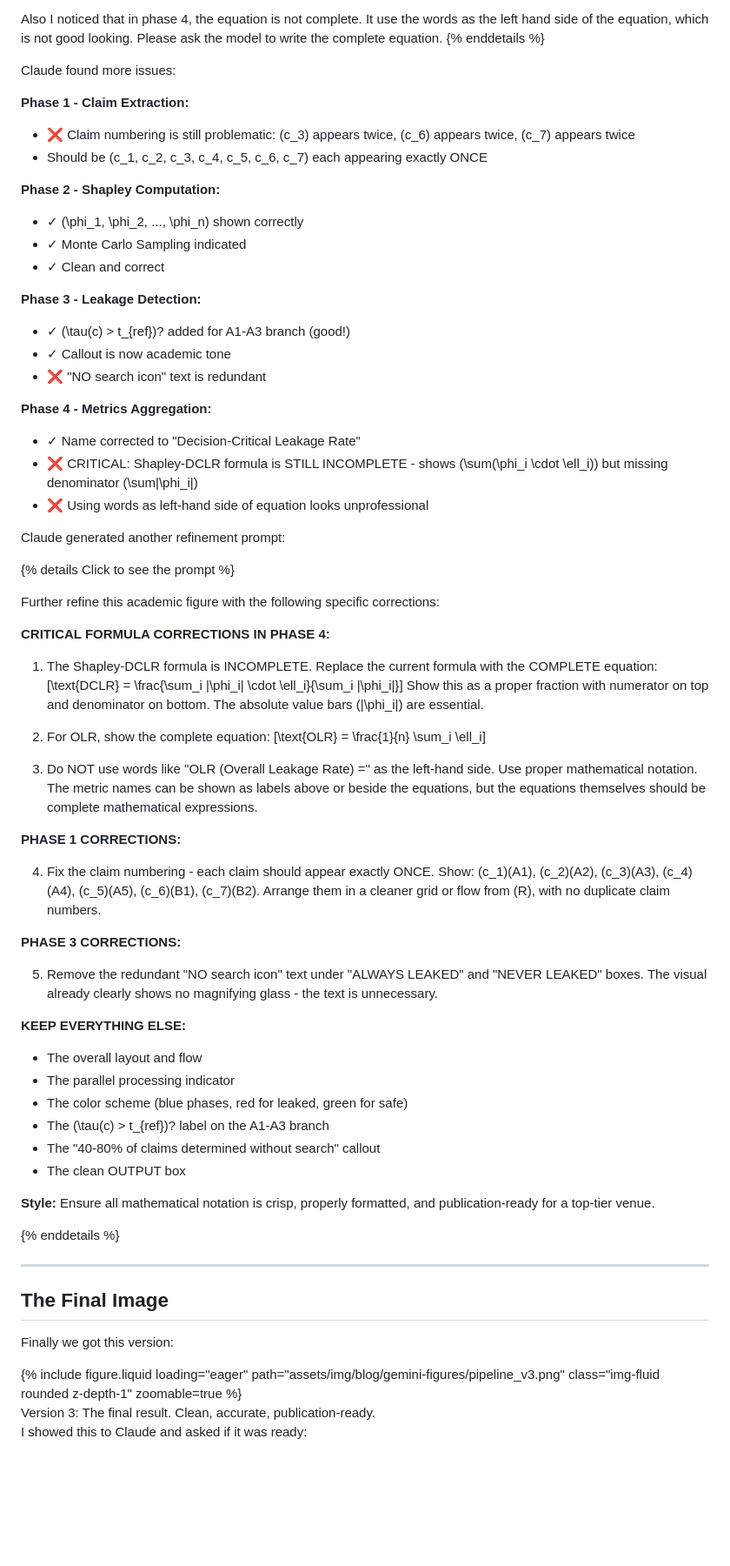
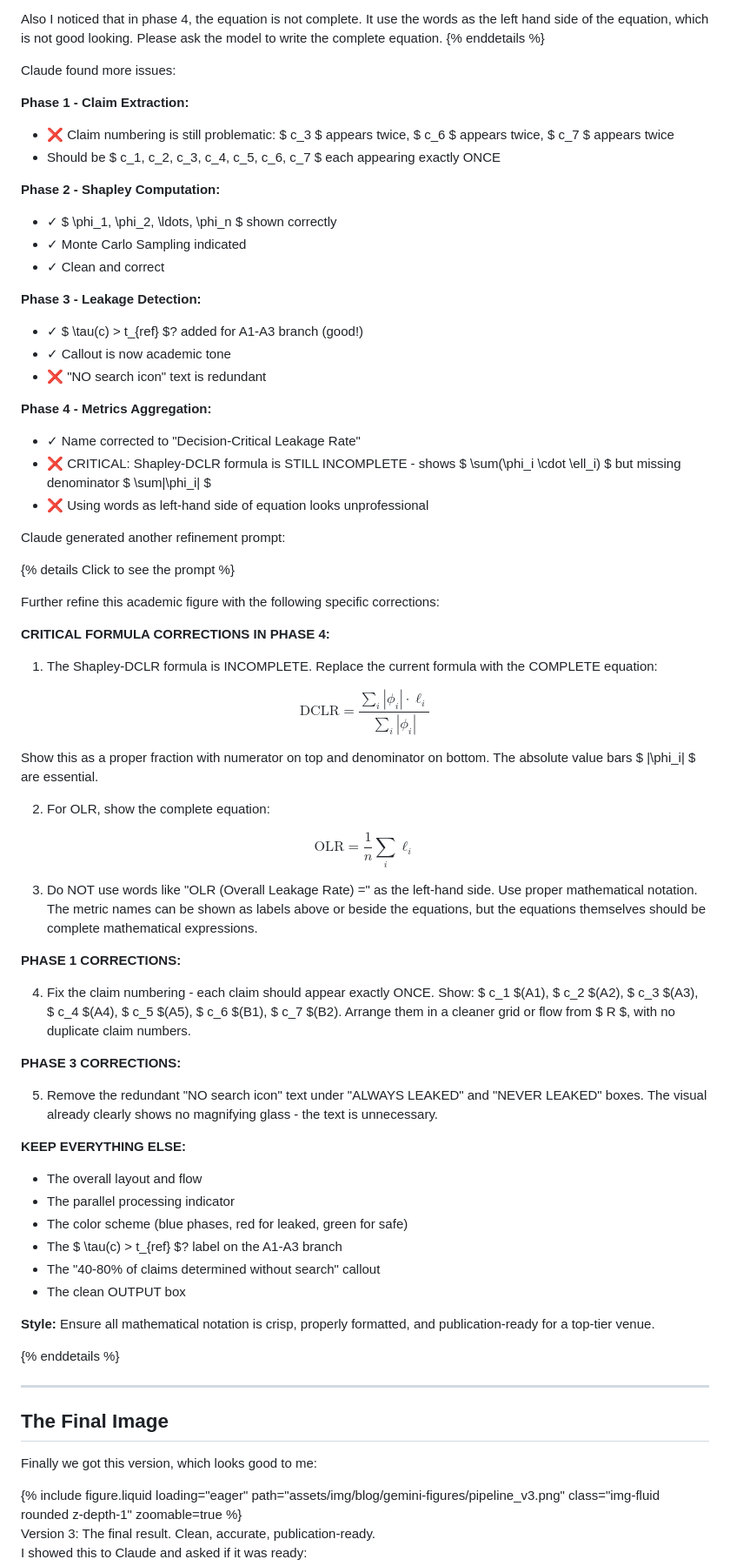
Before and after one commit to ZeyuZhang1901/ZeyuZhang1901.github.io, a Markdown page: _posts/2026-01-22-generating-paper-figures-with-gemini.md, the part around one of its changes. Shown at 87% size. Drawn GitHub-style; blank space fills up the shorter version.

```diff
--- a/_posts/2026-01-22-generating-paper-figures-with-gemini.md
+++ b/_posts/2026-01-22-generating-paper-figures-with-gemini.md
@@ -218,26 +235,22 @@ Also I noticed that in phase 4, the equation is not complete. It use the words a
 Claude found more issues:
 
 **Phase 1 - Claim Extraction:**
-
-- ❌ Claim numbering is still problematic: \(c_3\) appears twice, \(c_6\) appears twice, \(c_7\) appears twice
-- Should be \(c_1, c_2, c_3, c_4, c_5, c_6, c_7\) each appearing exactly ONCE
+- ❌ Claim numbering is still problematic: $ c_3 $ appears twice, $ c_6 $ appears twice, $ c_7 $ appears twice
+- Should be $ c_1, c_2, c_3, c_4, c_5, c_6, c_7 $ each appearing exactly ONCE
 
 **Phase 2 - Shapley Computation:**
-
-- ✓ \(\phi_1, \phi_2, ..., \phi_n\) shown correctly
+- ✓ $ \phi_1, \phi_2, \ldots, \phi_n $ shown correctly
 - ✓ Monte Carlo Sampling indicated
 - ✓ Clean and correct
 
 **Phase 3 - Leakage Detection:**
-
-- ✓ \(\tau(c) > t_{ref}\)? added for A1-A3 branch (good!)
+- ✓ $ \tau(c) > t_{ref} $? added for A1-A3 branch (good!)
 - ✓ Callout is now academic tone
 - ❌ "NO search icon" text is redundant
 
 **Phase 4 - Metrics Aggregation:**
-
 - ✓ Name corrected to "Decision-Critical Leakage Rate"
-- ❌ CRITICAL: Shapley-DCLR formula is STILL INCOMPLETE - shows \(\sum(\phi_i \cdot \ell_i)\) but missing denominator \(\sum|\phi_i|\)
+- ❌ CRITICAL: Shapley-DCLR formula is STILL INCOMPLETE - shows $ \sum(\phi_i \cdot \ell_i) $ but missing denominator $ \sum|\phi_i| $
 - ❌ Using words as left-hand side of equation looks unprofessional
 
 Claude generated another refinement prompt:
@@ -248,15 +261,21 @@ Further refine this academic figure with the following specific corrections:
 
 **CRITICAL FORMULA CORRECTIONS IN PHASE 4:**
 
-1. The Shapley-DCLR formula is INCOMPLETE. Replace the current formula with the COMPLETE equation: \[\text{DCLR} = \frac{\sum_i |\phi_i| \cdot \ell_i}{\sum_i |\phi_i|}\] Show this as a proper fraction with numerator on top and denominator on bottom. The absolute value bars \(|\phi_i|\) are essential.
+1. The Shapley-DCLR formula is INCOMPLETE. Replace the current formula with the COMPLETE equation:
 
-2. For OLR, show the complete equation: \[\text{OLR} = \frac{1}{n} \sum_i \ell_i\]
+$$ \text{DCLR} = \frac{\sum_i |\phi_i| \cdot \ell_i}{\sum_i |\phi_i|} $$
+
+Show this as a proper fraction with numerator on top and denominator on bottom. The absolute value bars $ |\phi_i| $ are essential.
+
+2. For OLR, show the complete equation:
+
+$$ \text{OLR} = \frac{1}{n} \sum_i \ell_i $$
 
 3. Do NOT use words like "OLR (Overall Leakage Rate) =" as the left-hand side. Use proper mathematical notation. The metric names can be shown as labels above or beside the equations, but the equations themselves should be complete mathematical expressions.
 
 **PHASE 1 CORRECTIONS:**
 
-4. Fix the claim numbering - each claim should appear exactly ONCE. Show: \(c_1\)(A1), \(c_2\)(A2), \(c_3\)(A3), \(c_4\)(A4), \(c_5\)(A5), \(c_6\)(B1), \(c_7\)(B2). Arrange them in a cleaner grid or flow from \(R\), with no duplicate claim numbers.
+4. Fix the claim numbering - each claim should appear exactly ONCE. Show: $ c_1 $(A1), $ c_2 $(A2), $ c_3 $(A3), $ c_4 $(A4), $ c_5 $(A5), $ c_6 $(B1), $ c_7 $(B2). Arrange them in a cleaner grid or flow from $ R $, with no duplicate claim numbers.
 
 **PHASE 3 CORRECTIONS:**
 
@@ -266,7 +285,7 @@ Further refine this academic figure with the following specific corrections:
 - The overall layout and flow
 - The parallel processing indicator
 - The color scheme (blue phases, red for leaked, green for safe)
-- The \(\tau(c) > t_{ref}\)? label on the A1-A3 branch
+- The $ \tau(c) > t_{ref} $? label on the A1-A3 branch
 - The "40-80% of claims determined without search" callout
 - The clean OUTPUT box
 
@@ -278,7 +297,7 @@ Further refine this academic figure with the following specific corrections:
 
 ## The Final Image
 
-Finally we got this version:
+Finally we got this version, which looks good to me:
 
 <div class="row mt-3">
     <div class="col-sm mt-3 mt-md-0">
```
Also changed, not shown: other parts of _posts/2026-01-22-generating-paper-figures-with-gemini.md (+42 -25 lines).
